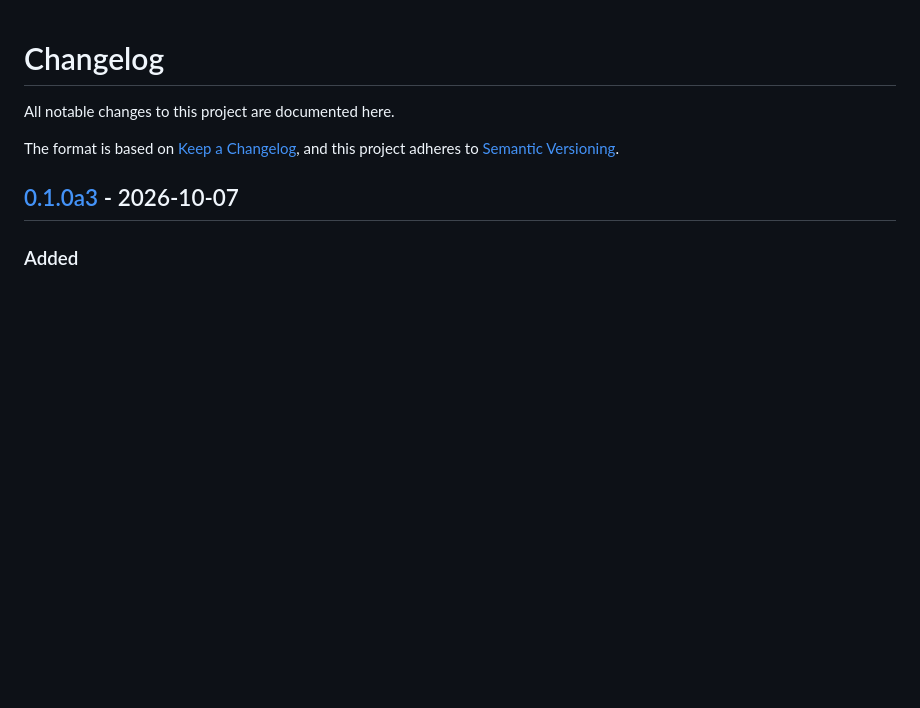
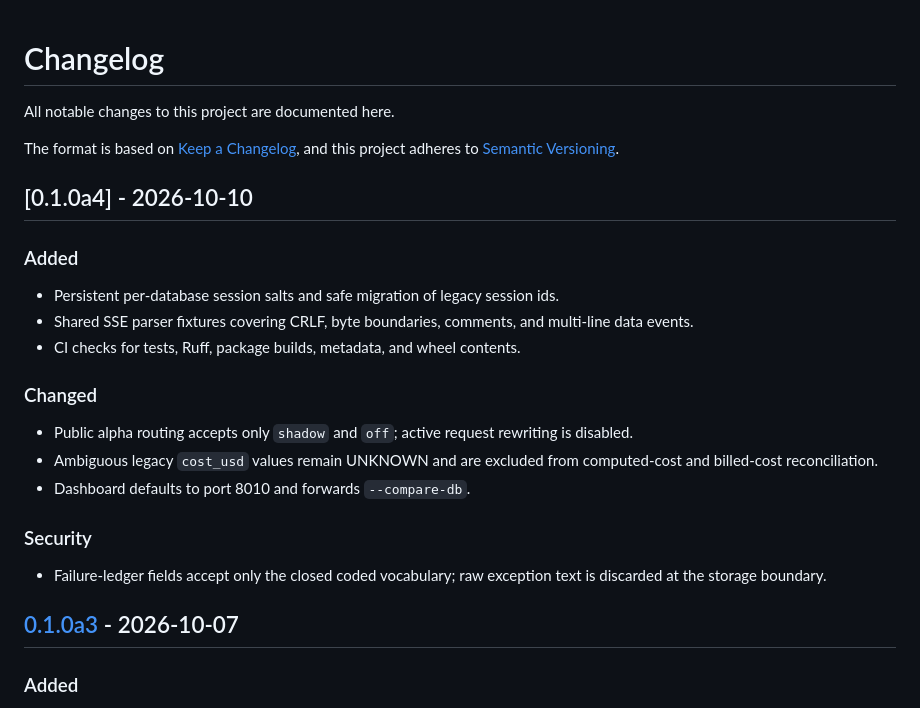
Before and after one commit to kr1shnac/tamias, a Markdown page: CHANGELOG.md, the part around the change. GitHub-like rendering; blank space fills up the shorter version.

Commit message:
docs: record 0.1.0a4 hardening

```diff
--- a/CHANGELOG.md
+++ b/CHANGELOG.md
@@ -4,6 +4,28 @@ All notable changes to this project are documented here.
 
 The format is based on [Keep a Changelog](https://keepachangelog.com/en/1.1.0/),
 and this project adheres to [Semantic Versioning](https://semver.org/spec/v2.0.0.html).
+
+## [0.1.0a4] - 2026-10-10
+
+### Added
+
+- Persistent per-database session salts and safe migration of legacy session ids.
+- Shared SSE parser fixtures covering CRLF, byte boundaries, comments, and
+  multi-line data events.
+- CI checks for tests, Ruff, package builds, metadata, and wheel contents.
+
+### Changed
+
+- Public alpha routing accepts only `shadow` and `off`; active request rewriting
+  is disabled.
+- Ambiguous legacy `cost_usd` values remain UNKNOWN and are excluded from
+  computed-cost and billed-cost reconciliation.
+- Dashboard defaults to port 8010 and forwards `--compare-db`.
+
+### Security
+
+- Failure-ledger fields accept only the closed coded vocabulary; raw exception
+  text is discarded at the storage boundary.
 
 ## [0.1.0a3] - 2026-10-07
 
```
